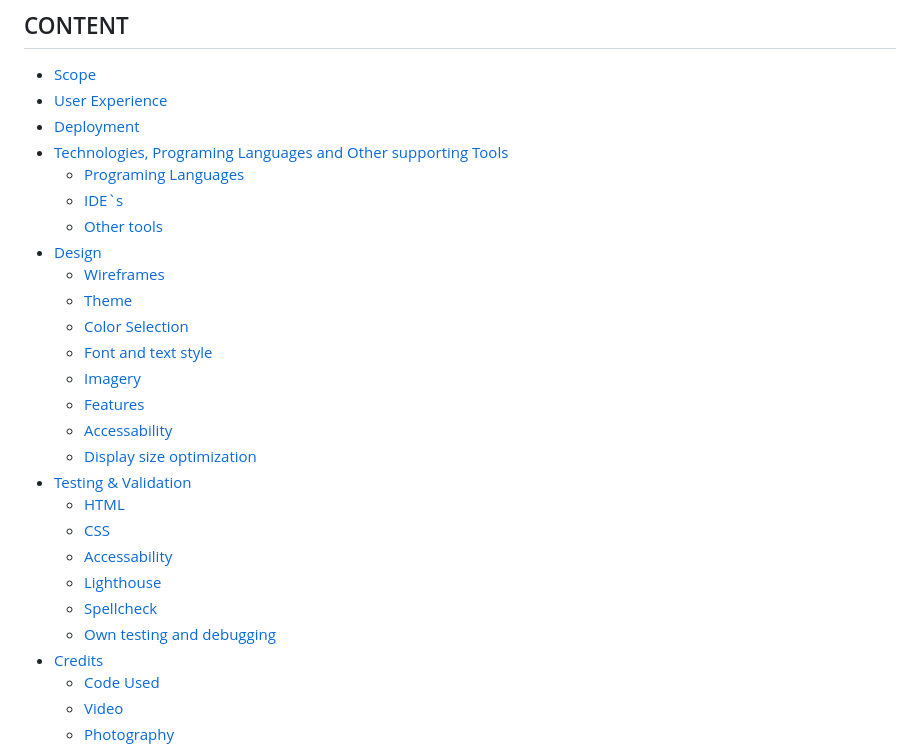
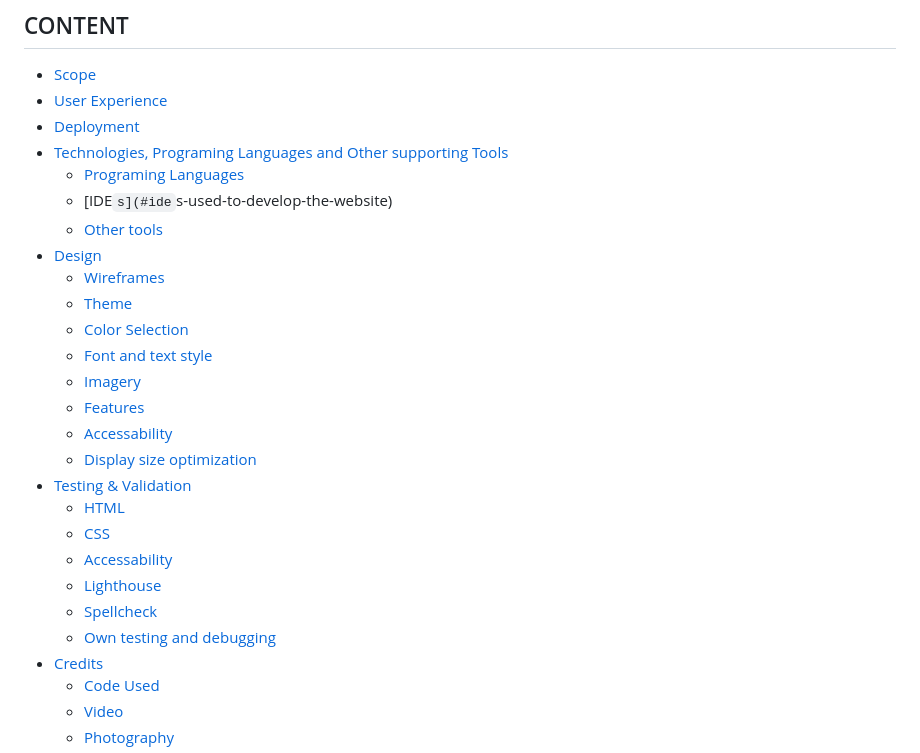
Before and after one commit to Code-Institute-Submissions/mtopircean-project1, a Markdown page: README.md, the part around the change printed below. GitHub-like rendering.

```diff
--- a/README.md
+++ b/README.md
@@ -10,10 +10,10 @@ Once the website will be published online, it will be donate to the Church and w
 * [Scope](#scope)
 * [User Experience](#user-experience)
 * [Deployment](#deployment)
-* [Technologies, Programing Languages and Other supporting Tools](#technologies-tools)
-    * [Programing Languages](#programing-language)
-    * [IDE`s](#ide)
-    * [Other tools](#other)
+* [Technologies, Programing Languages and Other supporting Tools](#technologies,-programing-language,-other-supporting-tools)
+    * [Programing Languages](#programing-language-used)
+    * [IDE`s](#ide`s-used-to-develop-the-website)
+    * [Other tools](#other-tools)
 * [Design](#design)
     * [Wireframes](#wireframes)
     * [Theme](#theme)
```
Also changed, not shown: other parts of README.md (+5 -5 lines).
